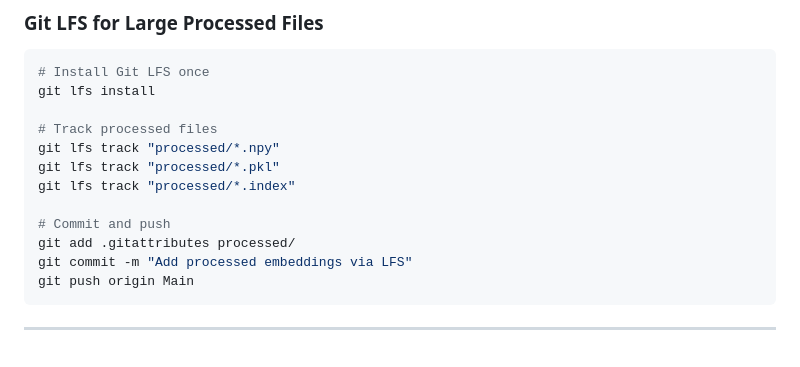
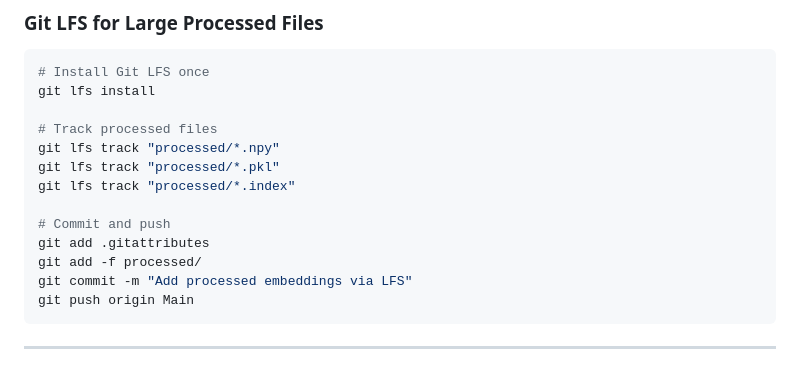
Before and after one commit to uditgarg007/Resume-Shortlister, a Markdown page: DEPLOYMENT.md, the part around the change. Drawn GitHub-style.

Commit message:
docs: add -f flag to git add for processed files in DEPLOYMENT.md

````diff
--- a/DEPLOYMENT.md
+++ b/DEPLOYMENT.md
@@ -64,7 +64,8 @@ git lfs track "processed/*.pkl"
 git lfs track "processed/*.index"
 
 # Commit and push
-git add .gitattributes processed/
+git add .gitattributes
+git add -f processed/
 git commit -m "Add processed embeddings via LFS"
 git push origin Main
 ```
````
